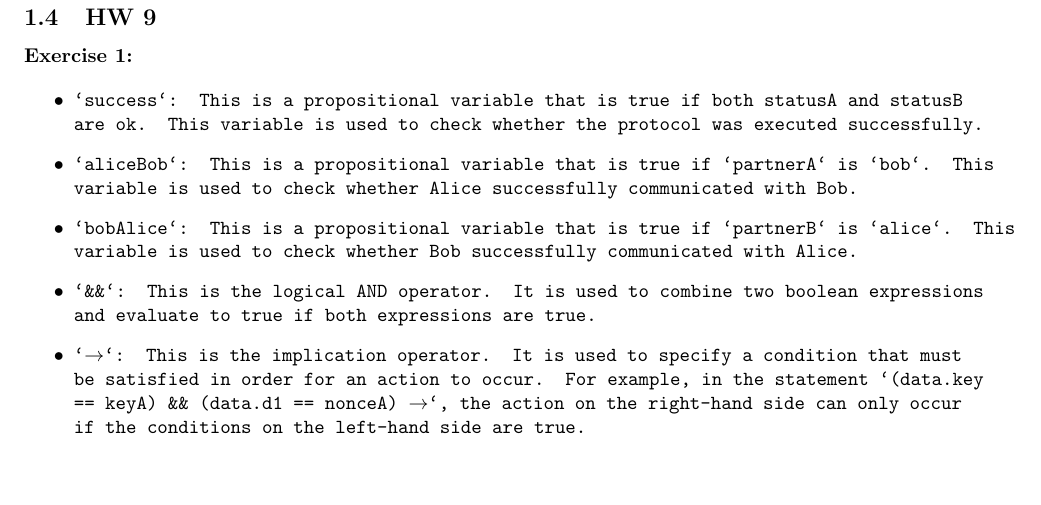
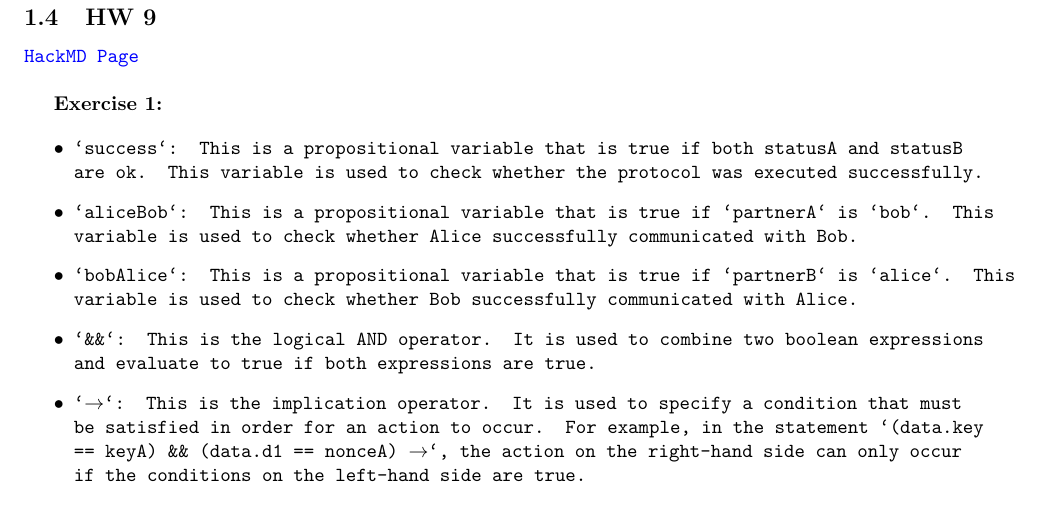
Before and after one commit to tylew/cpsc-406-algorithm, a LaTeX paper (report.tex): part of page 3 of 4, cut so that both start at the same text, the shorter picture padded with empty space. Compiled offline with pdfLaTeX.

Commit message:
Fix updated report

```diff
--- a/report.tex
+++ b/report.tex
@@ -109,6 +109,9 @@ A very short introduction to typesetting in LaTeX for my courses ``Programming L
 
 \subsection{HW 9}
 
+\href{https://github.com/alexhkurz/algorithm-analysis-2023/blob/main/resources/model-checking/Needham-Schroeder.md}{HackMD Page}
+\\
+
 {\bf Exercise 1:}
 
 \begin{itemize}
```
Also changed, not shown: report.pdf.
